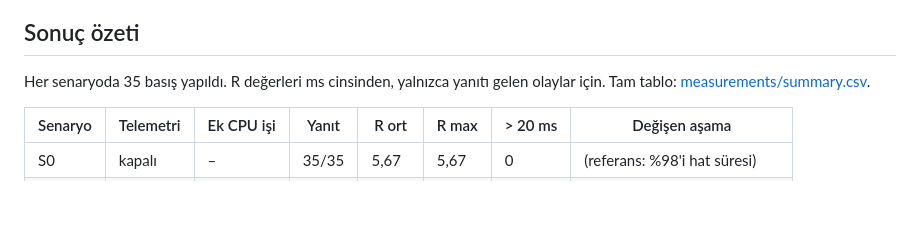
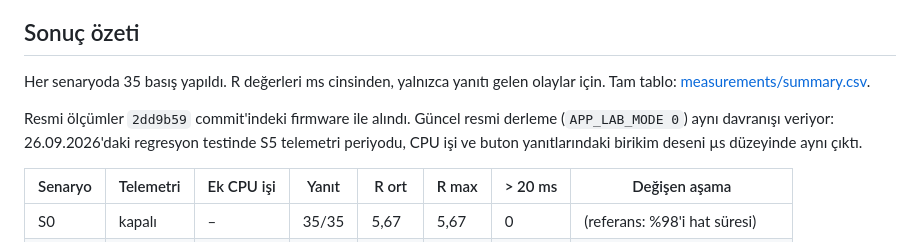
Before and after one commit to alitalhq/freertos-bootcamp, a Markdown page: hafta-01/README.md, the part around the change. Rendered like a GitHub page; blank space fills up the shorter version.

Commit message:
Note measurement firmware commit and regression check in README

```diff
--- a/hafta-01/README.md
+++ b/hafta-01/README.md
@@ -15,6 +15,8 @@ Butona basıldığında "butona basıldı" yanıtının UART'tan ne kadar süred
 ## Sonuç özeti
 
 Her senaryoda 35 basış yapıldı. R değerleri ms cinsinden, yalnızca yanıtı gelen olaylar için. Tam tablo: [measurements/summary.csv](measurements/summary.csv).
+
+Resmi ölçümler `2dd9b59` commit'indeki firmware ile alındı. Güncel resmi derleme (`APP_LAB_MODE 0`) aynı davranışı veriyor: 26.09.2026'daki regresyon testinde S5 telemetri periyodu, CPU işi ve buton yanıtlarındaki birikim deseni µs düzeyinde aynı çıktı.
 
 | Senaryo | Telemetri | Ek CPU işi | Yanıt | R ort | R max | > 20 ms | Değişen aşama |
 |---|---|---|---|---|---|---|---|
```
